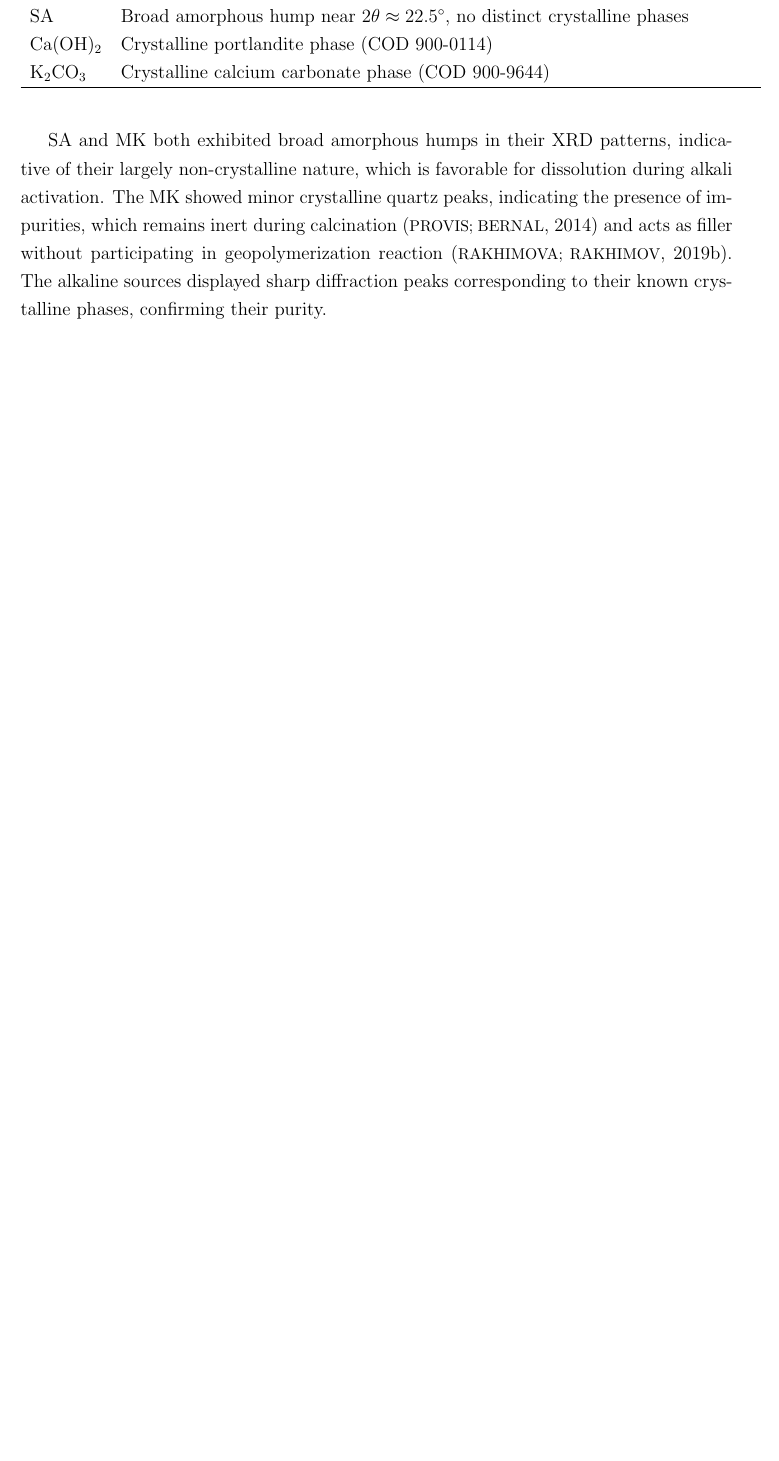
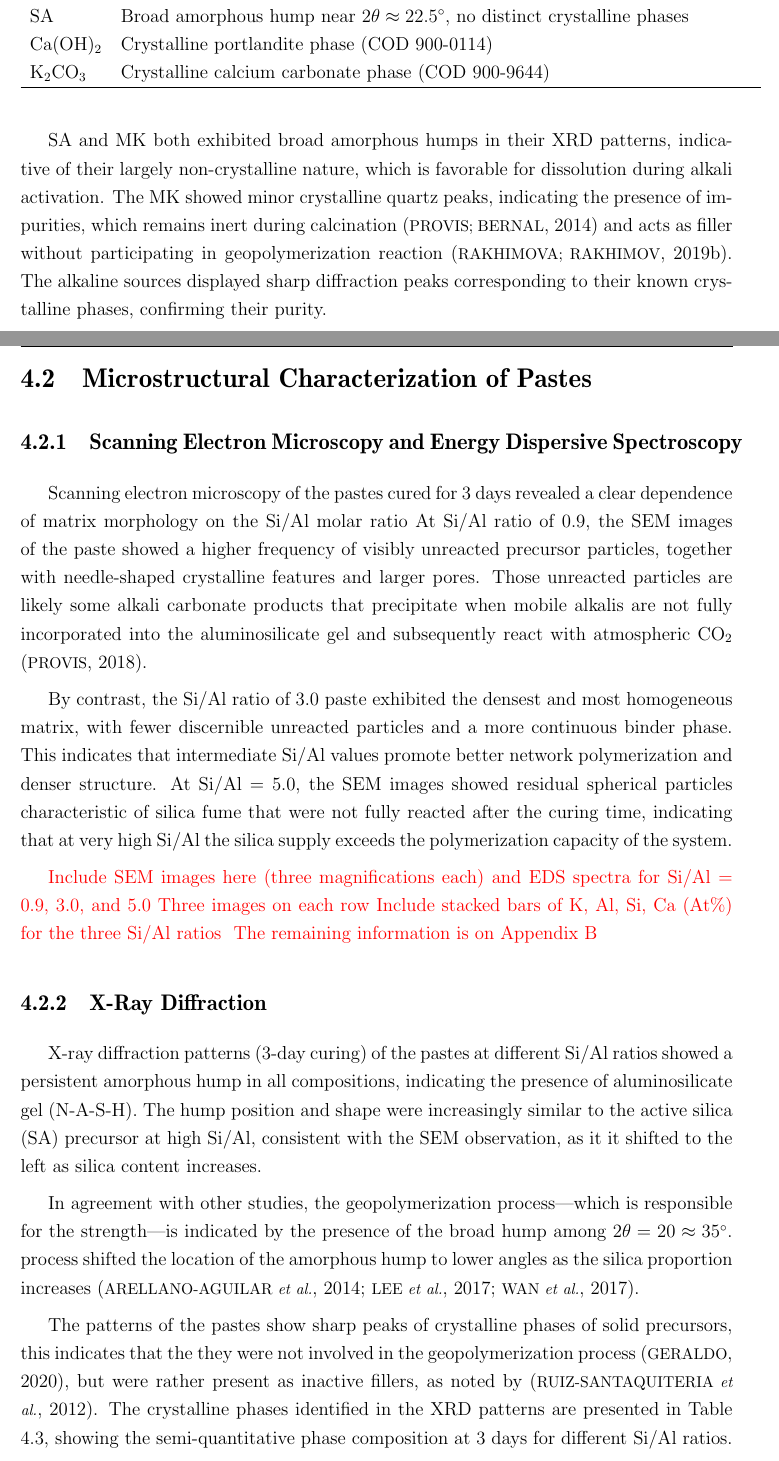
Before and after one commit to felipe-mello-dos-reis/TG-en, a LaTeX thesis (tese.tex, which reads Cap4/cap4.tex, References/references.bib): part of page 30 of 36 before the commit and two parts of pages 30 and 31 of 38 after it, the two joined at a grey line, cut so that both start at the same text, the shorter picture padded with empty space. The pictures show the PDF file tese.pdf that the author committed with the source.

Commit message:
advance in chapter 4 with microstructural characterization of pastes

```diff
--- a/Cap4/cap4.tex
+++ b/Cap4/cap4.tex
@@ -69,8 +69,42 @@ SA and MK both exhibited broad amorphous humps in their XRD patterns, indicative
 The MK showed minor crystalline quartz peaks, indicating the presence of impurities, which remains inert during calcination \cite{provis2014geopolymers} and acts as filler without participating in geopolymerization reaction \cite{rakhimova2019metakaolin}.
 The alkaline sources displayed sharp diffraction peaks corresponding to their known crystalline phases, confirming their purity.
 
-% \section{}
+\section{Microstructural Characterization of Pastes}
 
-%% AGLOMERANTE ÁLCALI-ATIVADO DE PARTE ÚNICA: OBTENÇÃO, COMPOSIÇÃO, PROPRIEDADES E DURABILIDADE
-% Os resultados mostram que as pastas apresentaram fases semelhantes. As fases caulinita (Al2O3·2SiO2·2H2O, COD ID: 9009234), muscovita (KAl3Si3O10(OH)2, COD ID: 9005014) e quartzo (SiO2, ICSD PDF: 01-085-0457), presentes nas argilas precursoras, permaneceram presentes nas pastas, tal qual observado por Zhang et al. (2019) em difratogramas de AAA à base metacaulim. Isso acontece porque essas fases cristalinas são pouco afetadas pelo ataque alcalino (RUIZ-SANTAQUITERIA et al., 2012).
-% Estudo de Melo et al. (2017) indicou que as fases cristalinas de quartzo e muscovita presentes no metacaulim não participam das reações químicas formadoras do aglomerante. Entretanto, os resultados indicam que houve diminuição na intensidade de alguns picos em comparação com o padrão do metacaulim precursor, o que pode sugerir certa participação das fases cristalinas nas reações dos produtos originados (ZHANG et al., 2012). Os halos observados nas pastas entre 2θ = 18° a 35° também apareceram nos difratogramas dos metacaulins precursores, sendo que esses halos indicam a presença de fases amorfas nas misturas (RUIZ-SANTAQUITERIA et al., 2012; MEJÍA et al., 2016). Comumente, o gel aluminossilicato N-A-S-H apresenta um halo amorfo entre 2θ = 20° a 35° (GOMEZ-ZAMORANO et al., 2017).
+\subsection{Scanning Electron Microscopy and Energy Dispersive Spectroscopy}
+
+Scanning electron microscopy of the pastes cured for 3 days revealed a clear dependence of matrix morphology on the Si/Al molar ratio
+At Si/Al ratio of 0.9, the SEM images of the paste showed a higher frequency of visibly unreacted precursor particles, together with needle-shaped crystalline features and larger pores. Those unreacted particles are likely some alkali carbonate products that precipitate when mobile alkalis are not fully incorporated into the aluminosilicate gel and subsequently react with atmospheric CO\textsubscript{2} \cite{provis2018alkali}.
+
+By contrast, the Si/Al ratio of 3.0 paste exhibited the densest and most homogeneous matrix, with fewer discernible unreacted particles and a more continuous binder phase.
+This indicates that intermediate Si/Al values promote better network polymerization and denser structure.
+At Si/Al = 5.0, the SEM images showed residual spherical particles characteristic of silica fume that were not fully reacted after the curing time, indicating that at very high Si/Al the silica supply exceeds the polymerization capacity of the system.
+
+\textcolor{red}{Include SEM images here (three magnifications each) and EDS spectra for Si/Al = 0.9, 3.0, and 5.0}
+\textcolor{red}{Three images on each row}
+\textcolor{red}{Include stacked bars of K, Al, Si, Ca (At\%) for the three Si/Al ratios }
+\textcolor{red}{The remaining information is on Appendix B}
+
+
+\subsection{X-Ray Diffraction}
+
+X-ray diffraction patterns (3-day curing) of the pastes at different Si/Al ratios showed a persistent amorphous hump in all compositions, indicating the presence of aluminosilicate gel (N-A-S-H).
+The hump position and shape were increasingly similar to the active silica (SA) precursor at high Si/Al, consistent with the SEM observation, as it it shifted to the left as silica content increases.
+
+In agreement with other studies, the geopolymerization process—which is responsible for the strength—is indicated by the presence of the broad hump among $2\theta = 20 \approx 35\degree$.
+process shifted the location of the amorphous hump to lower angles as the silica proportion increases \cite{arellano2014geopolymer,lee2017strength, wan2017geopolymerization}.
+
+The patterns of the pastes show sharp peaks of crystalline phases of solid precursors, this indicates that the they were not involved in the geopolymerization process \cite{Geraldo2020}, but were rather present as inactive fillers, as noted by \cite{ruiz2012alkaline}.
+The crystalline phases identified in the XRD patterns are presented in Table \ref{tab:xrd_phases_pastes}, showing the semi-quantitative phase composition at 3 days for different Si/Al ratios.
+
+\begin{table}[H]
+    \centering
+    \caption{Semi-quantitative crystalline phases at 3 days for different Si/Al ratios (XRD).}
+    \label{tab:xrd_phases_pastes}
+    \begin{tabular}{lrrrrr}
+        \hline
+        \multicolumn{1}{c}{Phase (\%)} &
+        \multicolumn{5}{c}{Si/Al}\\
+        \cline{2-6}
+        & 0.9 & 2.0 & 3.0 & 4.0 & 5.0 \\
+        \hline
@@ -76,0 +115,15 @@ The alkaline sources displayed sharp diffraction peaks corresponding to their kn
+        Stishovite (SiO$_2$) & 0 & 0 & 0 & 7 & 0 \\
+        \hline
+    \end{tabular}
+\end{table}
+
+Figure \ref{fig:xrd_pastes} exhibits that at lower Si/Al ratios, the peaks - specially from calcite - are more intense, indicating a higher presence of these crystalline phases from unreacted materials.
+
+% Taken together, the XRD results corroborate the SEM/EDS findings: (i) all mixes formed an amorphous aluminosilicate gel, consistent with low-calcium N-A-S-H-type networks; (ii) Si/Al = 3.0 displayed the microstructurally densest matrix and, correspondingly, lower reliance on alkali-salt precipitation products; (iii) high Si/Al (4–5) retained unreacted silica, evidenced by the hump shape similarity to SA and the SiO₂ fraction; and (iv) low Si/Al (0.9) promoted alkali/carbonate crystallization (including butschliite) consistent with excess free alkali and early carbonation.
+
+\begin{figure}[H]
+    \centering
+    \includegraphics[width=0.8\textwidth]{Cap4/xrd_pastes.png}
+    \caption{XRD patterns of pastes at different Si/Al ratios after 3 days of curing.}
+    \label{fig:xrd_pastes}
+\end{figure}
--- a/References/references.bib
+++ b/References/references.bib
@@ -0,0 +12 @@
+@article{wan2017geopolymerization,
@@ -0,0 +22 @@
+@article{lee2017strength,
@@ -0,0 +42 @@
+@article{chen2024synthesis,
```
Also changed, not shown: Cap4/xrd_pastes.png (added), tese.pdf, Cap4/cap4.tex (4 more changed lines), References/references.bib (48 more changed lines).
